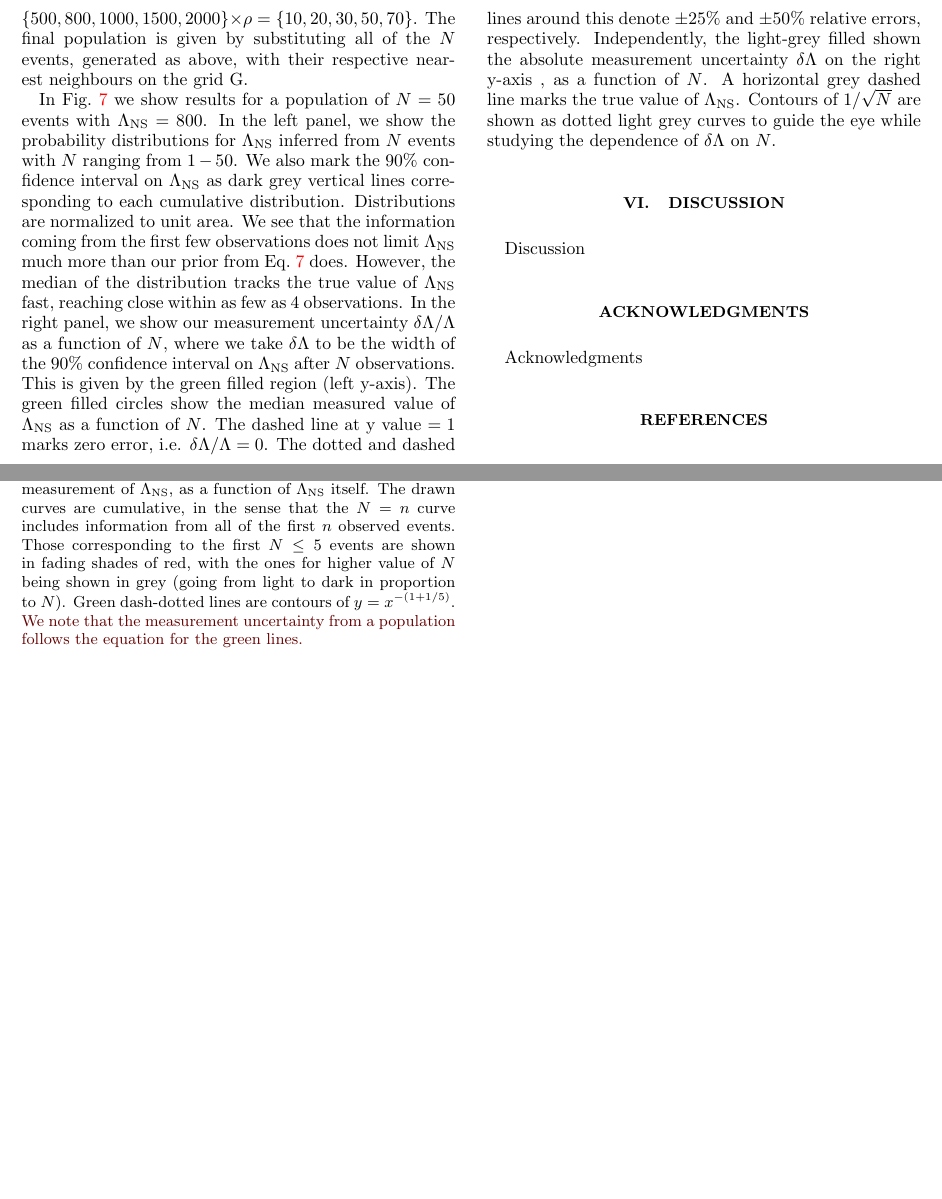
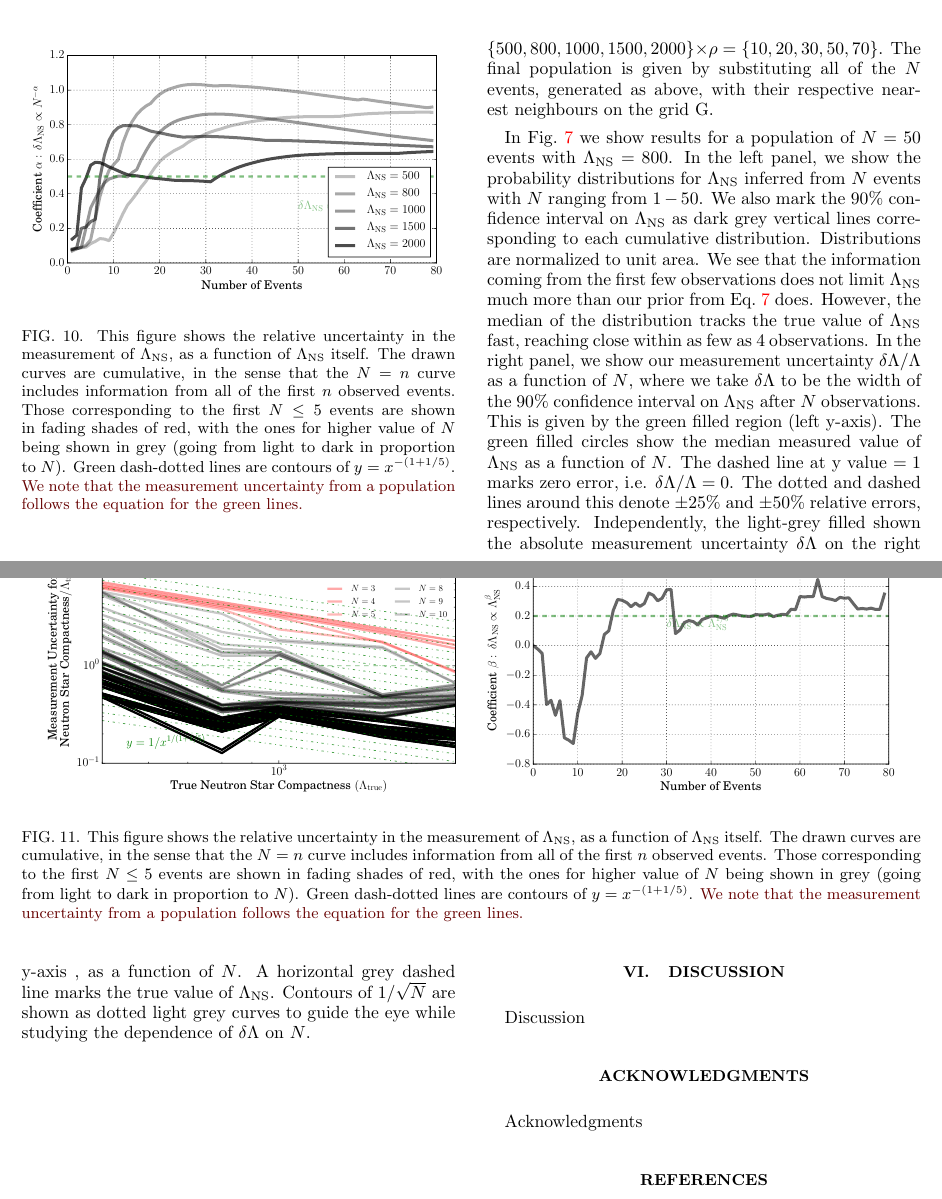
Before and after one commit to prayush/nsbh_tidal, a LaTeX paper (Paper/paper.tex): two parts of pages 9 and 10 of 10, joined at a grey line, cut so that both start at the same text, the shorter picture padded with empty space. Compiled offline with pdfLaTeX.

Commit message:
added power law figures

```diff
--- a/Paper/paper.tex
+++ b/Paper/paper.tex
@@ -812,7 +812,28 @@ accuracy of $10\%$.
 %
 \begin{figure}
 \centering
-\includegraphics[width=1.\columnwidth]{plots/LambdalErrorBars_vs_Lambda_N49_Log.pdf}
+\includegraphics[width=\columnwidth]{plots/PowerLawCoefficient_LambdaErrorvsN_vs_Lambda.pdf}
+\caption{This figure shows the relative uncertainty in the measurement of $\lambdans$,
+as a function of $\lambdans$ itself. The drawn curves are cumulative, in the sense
+that the $N=n$ curve includes information from all of the first $n$ observed events.
+Those corresponding to the first $N\leq 5$ events are shown in fading shades of red,
+with the ones for higher value of $N$ being shown in grey (going from light to dark in
+proportion to $N$).
+Green dash-dotted lines are contours of $y=x^{-(1+1/5)}$.
+%
+\prayush{We note that the measurement uncertainty from a population follows the
+equation for the green lines.}
+%
+}
+\label{fig:TT_PowerLawLambdaErrorVsN}
+\end{figure}
+%
+
+%
+\begin{figure*}
+\centering
+\includegraphics[width=\columnwidth]{plots/LambdalErrorBars_vs_Lambda_N79_Log.pdf}
+\includegraphics[width=\columnwidth]{plots/PowerLawCoefficient_LambdaErrorvsLambda_vs_N.pdf}
 \caption{This figure shows the relative uncertainty in the measurement of $\lambdans$,
 as a function of $\lambdans$ itself. The drawn curves are cumulative, in the sense
 that the $N=n$ curve includes information from all of the first $n$ observed events.
```
Also changed, not shown: Paper/plots/FillBetweenNormErrorBarsLambda_vs_N_L1000.pdf, Paper/plots/FillBetweenNormErrorBarsLambda_vs_N_L1500.pdf, Paper/plots/FillBetweenNormErrorBarsLambda_vs_N_L2000.pdf, Paper/plots/FillBetweenNormErrorBarsLambda_vs_N_L500.pdf, Paper/plots/FillBetweenNormErrorBarsLambda_vs_N_L800.pdf, Paper/plots/LambdalErrorBars_vs_Lambda_N79_Log.pdf (added), Paper/plots/PowerLawCoefficient_LambdaErrorvsLambda_vs_N.pdf (added), Paper/plots/PowerLawCoefficient_LambdaErrorvsN_vs_Lambda.pdf (added), Paper/plots/RelErrorLambdaMedian_vs_N.pdf, Paper/plots/pdfLambda_vs_N_L1000.pdf, Paper/plots/pdfLambda_vs_N_L1500.pdf, Paper/plots/pdfLambda_vs_N_L2000.pdf, Paper/plots/pdfLambda_vs_N_L500.pdf, Paper/plots/pdfLambda_vs_N_L800.pdf, 1 more files.
